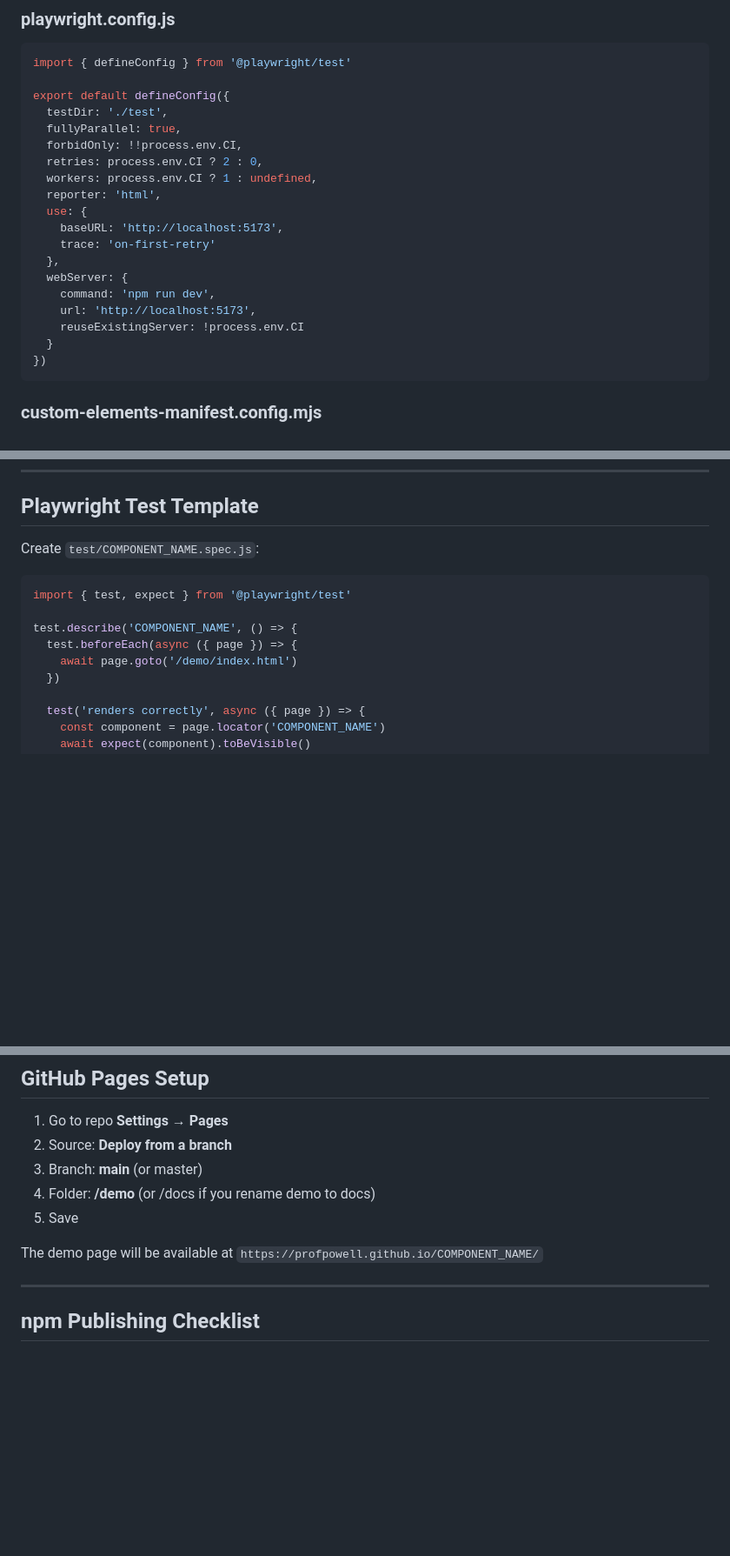
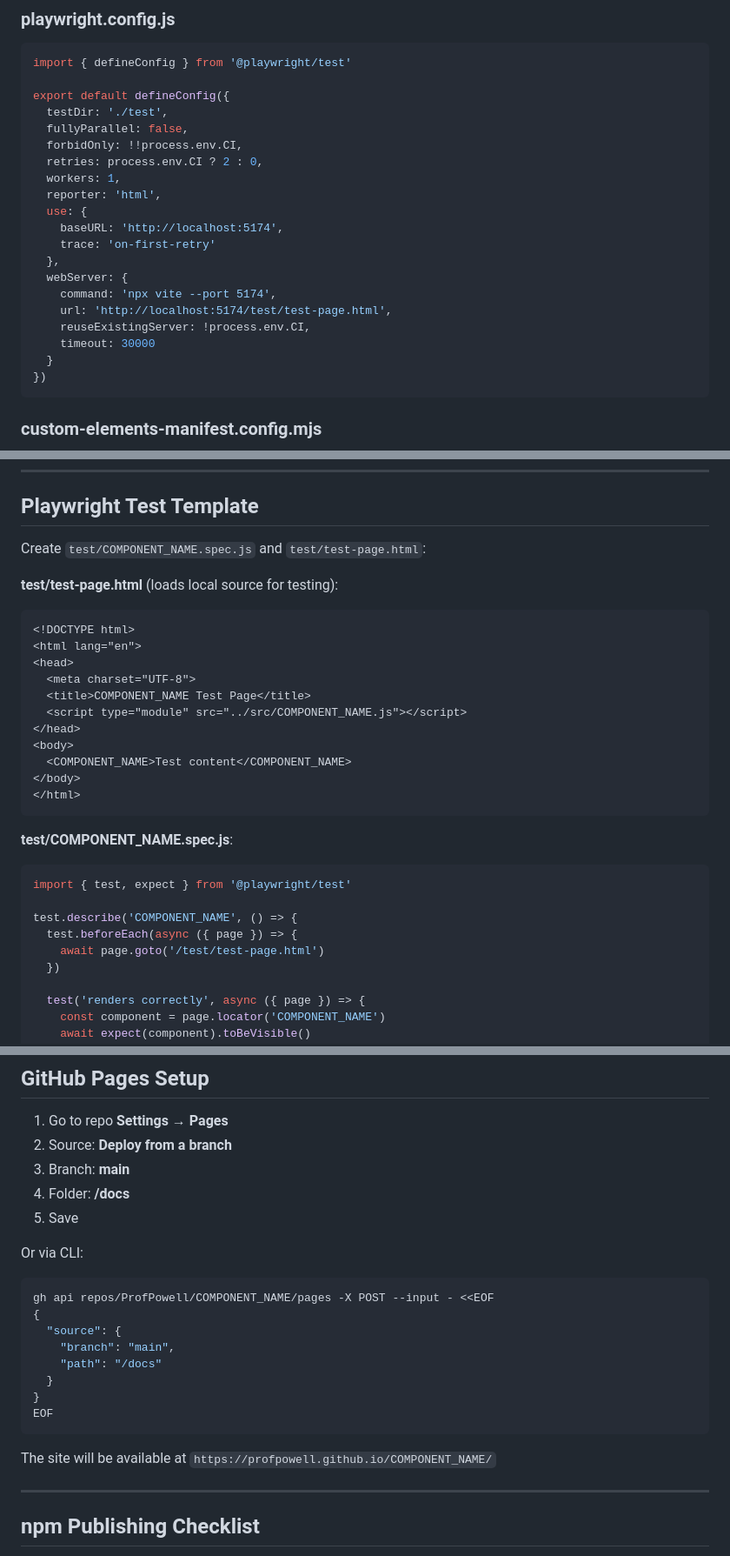
Before and after one commit to ProfPowell/code-block, a Markdown page: refactor.md, 3 parts joined by grey strips. Shown at 87% size. Rendered like a GitHub page; blank space fills up the shorter version.

````diff
--- a/refactor.md
+++ b/refactor.md
@@ -194,19 +197,20 @@ import { defineConfig } from '@playwright/test'
 
 export default defineConfig({
   testDir: './test',
-  fullyParallel: true,
+  fullyParallel: false,
   forbidOnly: !!process.env.CI,
   retries: process.env.CI ? 2 : 0,
-  workers: process.env.CI ? 1 : undefined,
+  workers: 1,
   reporter: 'html',
   use: {
-    baseURL: 'http://localhost:5173',
+    baseURL: 'http://localhost:5174',
     trace: 'on-first-retry'
   },
   webServer: {
-    command: 'npm run dev',
-    url: 'http://localhost:5173',
-    reuseExistingServer: !process.env.CI
+    command: 'npx vite --port 5174',
+    url: 'http://localhost:5174/test/test-page.html',
+    reuseExistingServer: !process.env.CI,
+    timeout: 30000
   }
 })
 ```
@@ -385,14 +389,30 @@ declare global {
 
 ## Playwright Test Template
 
-Create `test/COMPONENT_NAME.spec.js`:
+Create `test/COMPONENT_NAME.spec.js` and `test/test-page.html`:
 
+**test/test-page.html** (loads local source for testing):
+```html
+<!DOCTYPE html>
+<html lang="en">
+<head>
+  <meta charset="UTF-8">
+  <title>COMPONENT_NAME Test Page</title>
+  <script type="module" src="../src/COMPONENT_NAME.js"></script>
+</head>
+<body>
+  <COMPONENT_NAME>Test content</COMPONENT_NAME>
+</body>
+</html>
+```
+
+**test/COMPONENT_NAME.spec.js**:
 ```js
 import { test, expect } from '@playwright/test'
 
 test.describe('COMPONENT_NAME', () => {
   test.beforeEach(async ({ page }) => {
-    await page.goto('/demo/index.html')
+    await page.goto('/test/test-page.html')
   })
 
   test('renders correctly', async ({ page }) => {
@@ -564,11 +587,23 @@ Must include:
 
 1. Go to repo **Settings** → **Pages**
 2. Source: **Deploy from a branch**
-3. Branch: **main** (or master)
-4. Folder: **/demo** (or /docs if you rename demo to docs)
+3. Branch: **main**
+4. Folder: **/docs**
 5. Save
 
-The demo page will be available at `https://profpowell.github.io/COMPONENT_NAME/`
+Or via CLI:
+```bash
+gh api repos/ProfPowell/COMPONENT_NAME/pages -X POST --input - <<EOF
+{
+  "source": {
+    "branch": "main",
+    "path": "/docs"
+  }
+}
+EOF
+```
+
+The site will be available at `https://profpowell.github.io/COMPONENT_NAME/`
 
 ---
 
````
Also changed, not shown: other parts of refactor.md (+27 -18 lines).
